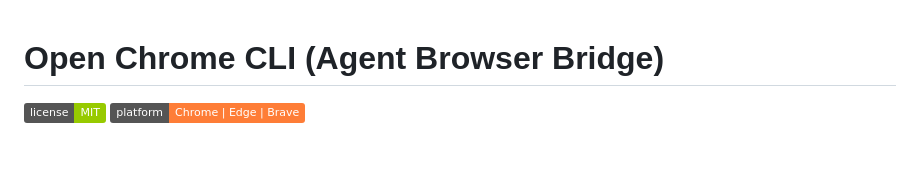
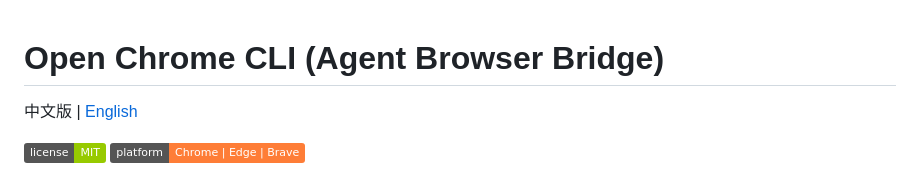
Before and after one commit to justlovemaki/OpenChromeCLI, a Markdown page: README_zh.md, the part around the change. Drawn GitHub-style; badges without logos; blank space fills up the shorter version.

Commit message:
docs(readme): 添加中英文文档切换链接
在 README.md 和 README_zh.md 顶部添加语言切换链接,方便用户在中英文文档之间快速切换。

```diff
--- a/README_zh.md
+++ b/README_zh.md
@@ -1,4 +1,6 @@
 # Open Chrome CLI (Agent Browser Bridge)
+
+中文版 | [English](./README.md)
 
 [![License](https://img.shields.io/badge/license-MIT-green.svg)](LICENSE)
 [![Platform](https://img.shields.io/badge/platform-Chrome%20%7C%20Edge%20%7C%20Brave-orange.svg)](#)
```
Also changed, not shown: README.md (+2 -0 lines).
